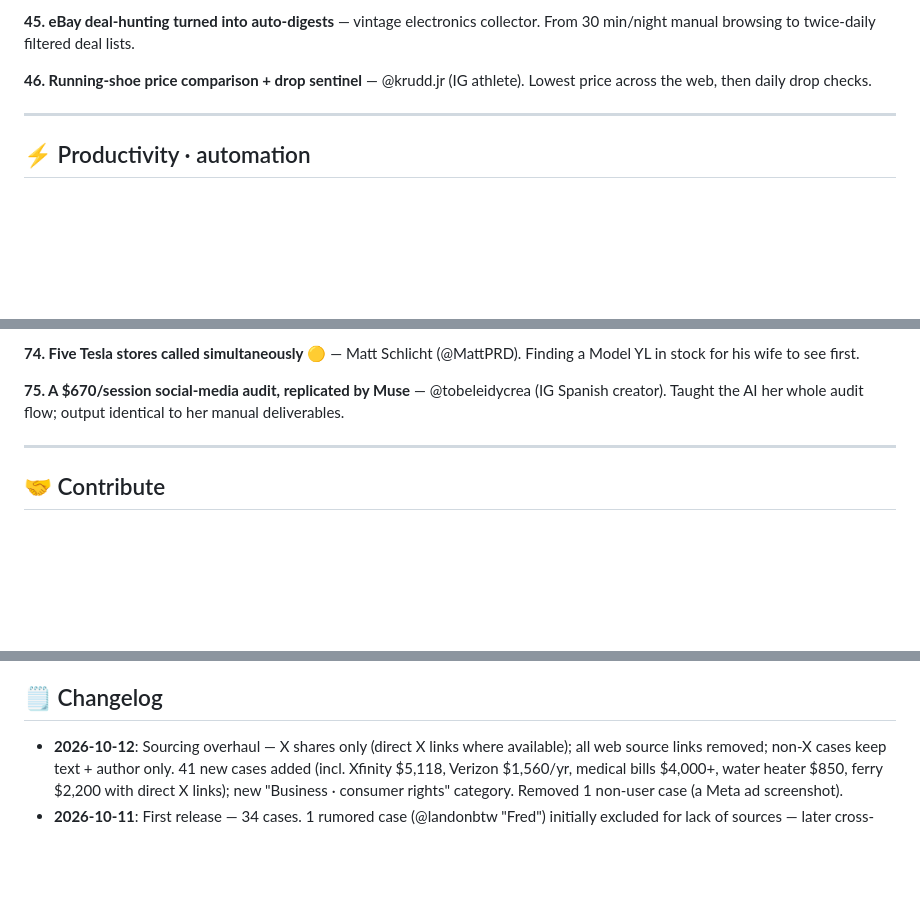
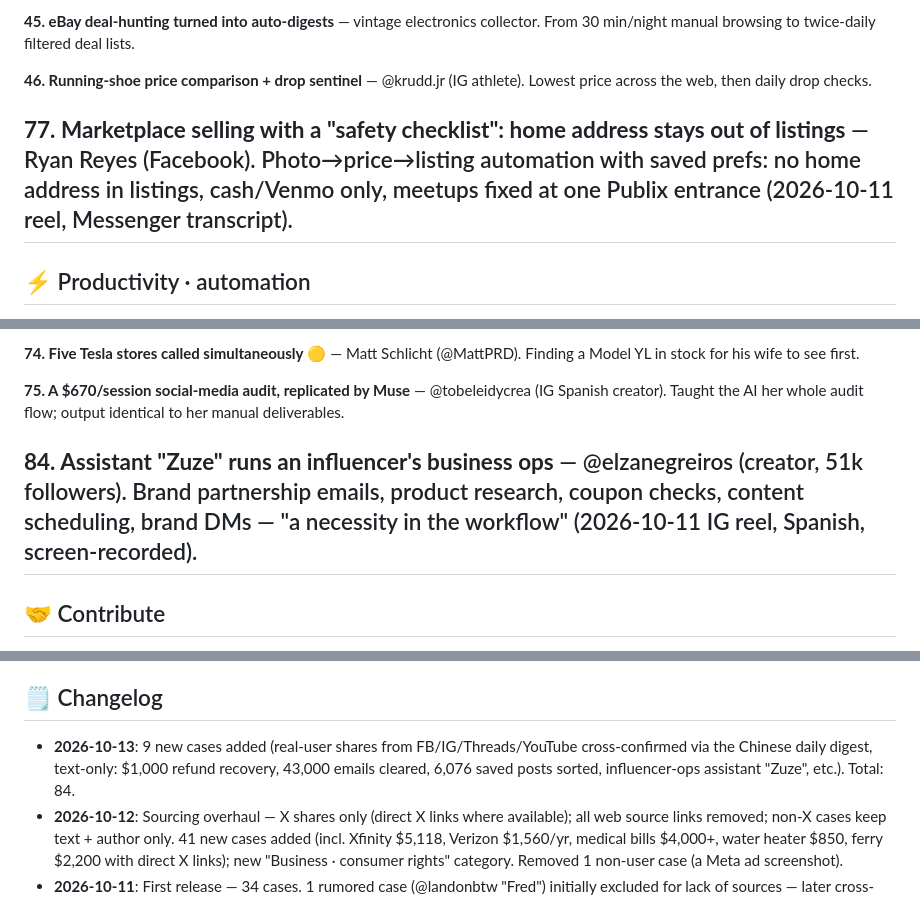
Before and after one commit to jaxxchen003/muse-use-cases, a Markdown page: README_EN.md, 3 parts joined by grey strips. Drawn GitHub-style; blank space fills up the shorter version.

```diff
--- a/README_EN.md
+++ b/README_EN.md
@@ -142,6 +144,8 @@
 
 **46. Running-shoe price comparison + drop sentinel** — @krudd.jr (IG athlete). Lowest price across the web, then daily drop checks.
 
+
+**77. Marketplace selling with a "safety checklist": home address stays out of listings** — Ryan Reyes (Facebook). Photo→price→listing automation with saved prefs: no home address in listings, cash/Venmo only, meetups fixed at one Publix entrance (2026-10-11 reel, Messenger transcript).
 ---
 
 ## ⚡ Productivity · automation
@@ -216,6 +232,8 @@
 
 **75. A $670/session social-media audit, replicated by Muse** — @tobeleidycrea (IG Spanish creator). Taught the AI her whole audit flow; output identical to her manual deliverables.
 
+
+**84. Assistant "Zuze" runs an influencer's business ops** — @elzanegreiros (creator, 51k followers). Brand partnership emails, product research, coupon checks, content scheduling, brand DMs — "a necessity in the workflow" (2026-10-11 IG reel, Spanish, screen-recorded).
 ---
 
 ## 🤝 Contribute
@@ -235,6 +253,7 @@ Auto-updated daily at 00:00 (Beijing time).
 
 ## 🗒️ Changelog
 
+- **2026-10-13**: 9 new cases added (real-user shares from FB/IG/Threads/YouTube cross-confirmed via the Chinese daily digest, text-only: $1,000 refund recovery, 43,000 emails cleared, 6,076 saved posts sorted, influencer-ops assistant "Zuze", etc.). Total: 84.
 - **2026-10-12**: Sourcing overhaul — X shares only (direct X links where available); all web source links removed; non-X cases keep text + author only. 41 new cases added (incl. Xfinity $5,118, Verizon $1,560/yr, medical bills $4,000+, water heater $850, ferry $2,200 with direct X links); new "Business · consumer rights" category. Removed 1 non-user case (a Meta ad screenshot).
 - **2026-10-11**: First release — 34 cases. 1 rumored case (@landonbtw "Fred") initially excluded for lack of sources — later cross-confirmed as a 2026-10-08 IG reel and re-added as text.
 
```
Also changed, not shown: other parts of README_EN.md (+19 -5 lines).
